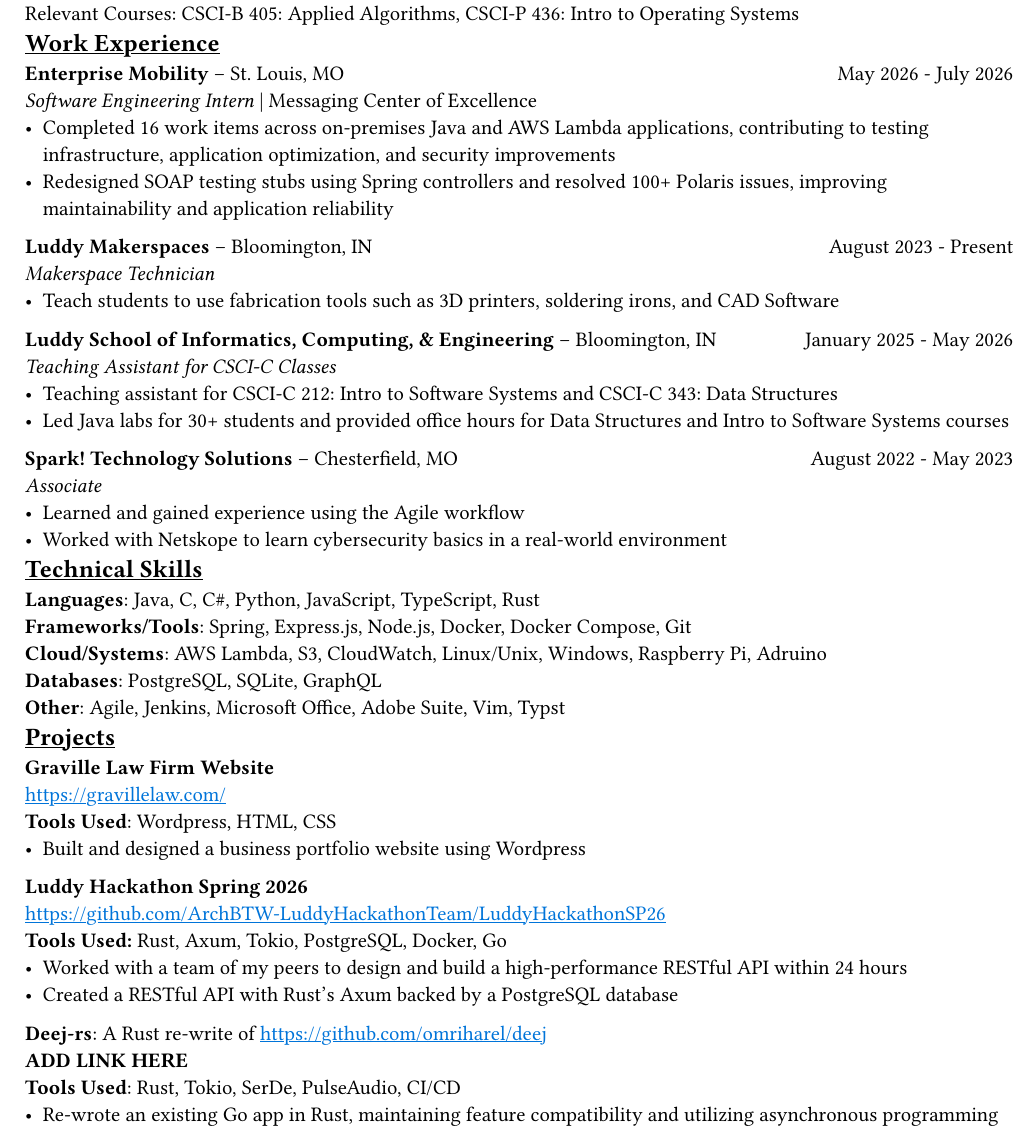
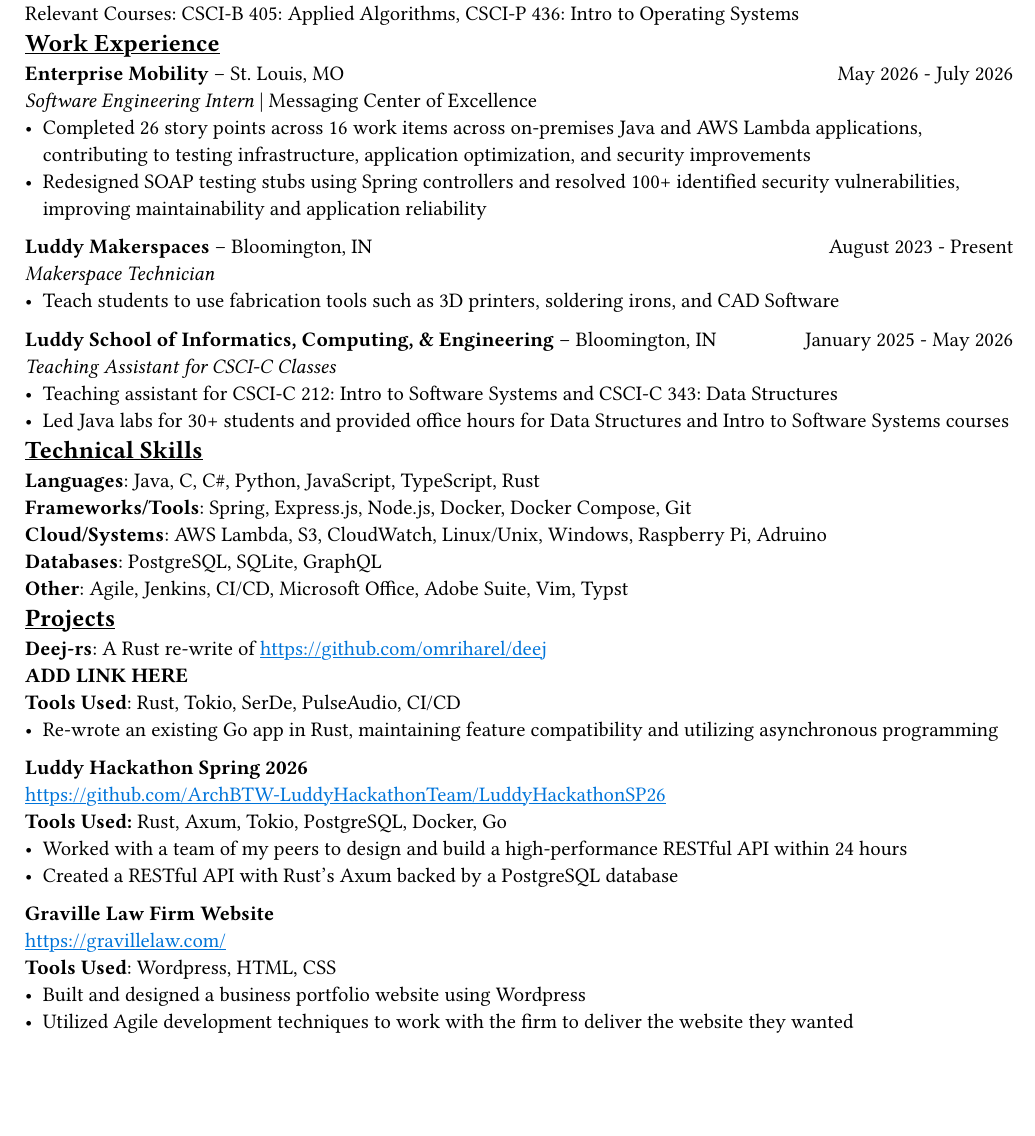
Before and after one commit to Wiian16/Resume, a Typst document (IanMcGillivaryResume.typ): part of page 1 of 2 before the commit and part of the page after it, cut so that both start at the same text, the shorter picture padded with empty space. Compiled offline with Typst 0.15.

Commit message:
Remove spark experience, re-word enterprise experience, re-arrange

```diff
--- a/IanMcGillivaryResume.typ
+++ b/IanMcGillivaryResume.typ
@@ -45,8 +45,8 @@
 \
 _Software Engineering Intern_ | Messaging Center of Excellence
 \
-- Completed 16 work items across on-premises Java and AWS Lambda applications, contributing to testing infrastructure, application optimization, and security improvements
-- Redesigned SOAP testing stubs using Spring controllers and resolved 100+ Polaris issues, improving maintainability and application reliability
+- Completed 26 story points across 16 work items across on-premises Java and AWS Lambda applications, contributing to testing infrastructure, application optimization, and security improvements
+- Redesigned SOAP testing stubs using Spring controllers and resolved 100+ identified security vulnerabilities, improving maintainability and application reliability
 
 *Luddy Makerspaces* -- Bloomington, IN #h(1fr) August 2023 - Present
 \
@@ -61,13 +61,6 @@
 - Teaching assistant for CSCI-C 212: Intro to Software Systems and CSCI-C 343: Data Structures
 - Led Java labs for 30+ students and provided office hours for Data Structures and Intro to Software Systems courses
 
-*Spark! Technology Solutions* -- Chesterfield, MO #h(1fr) August 2022 - May 2023
-\
-_Associate_
-\
-- Learned and gained experience using the Agile workflow
-- Worked with Netskope to learn cybersecurity basics in a real-world environment
-
 == Technical Skills
 
 *Languages*: Java, C, C\#, Python, JavaScript, TypeScript, Rust
@@ -78,7 +71,7 @@
 \
 *Databases*: PostgreSQL, SQLite, GraphQL
 \
-*Other*: Agile, Jenkins, Microsoft Office, Adobe Suite, Vim, Typst
+*Other*: Agile, Jenkins, CI/CD, Microsoft Office, Adobe Suite, Vim, Typst
 
 == Projects
 
@@ -106,3 +99,4 @@
+- Utilized Agile development techniques to work with the firm to deliver the website they wanted
 
 == Recognition
 
```
Also changed, not shown: IanMcGillivaryResume.typ (16 more changed lines).
